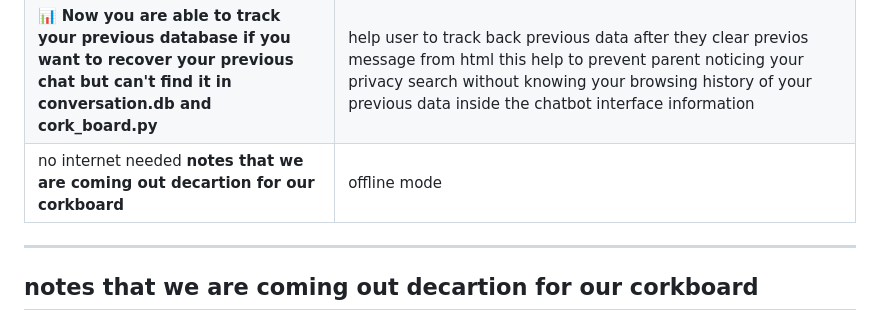
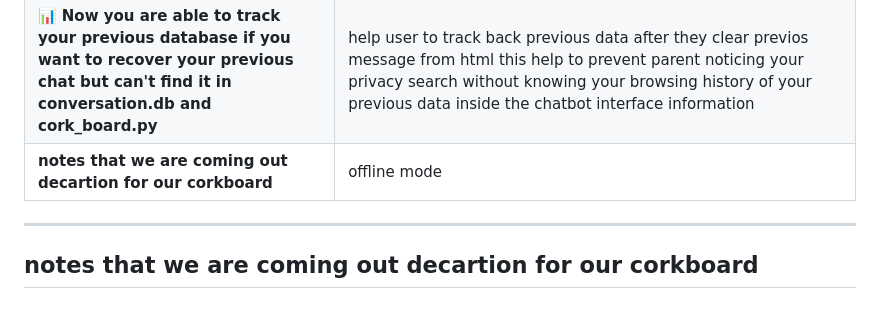
Before and after one commit to meowmeowsmh/TrioForge, a Markdown page: README.md, the part around the change. GitHub-like rendering.

```diff
--- a/README.md
+++ b/README.md
@@ -45,7 +45,7 @@ Everything auto‑creates itself – just clone, run, and go.
 | >_ **bat terminal to open application for the code** | help user to relief it the problem they have just one button to communicate with the server |
 | 🧠 **check out the instruction.md helps user to get onto llama.cpp style I recommend llama than ollama in terms of clearing cache** | reason,because it instantly cache out if you want to used ollama recommend cloud service for providing better and quality answer. |
 | 📊 **Now you are able to track your previous database if you want to recover your previous chat but can't find it in conversation.db and cork_board.py** | help user to track back previous data after they clear previos message from html this help to prevent parent noticing your privacy search without knowing your browsing history of your previous data inside the chatbot interface information |
-| no internet needed **notes that we are coming out decartion for our corkboard** | offline mode|
+|**notes that we are coming out decartion for our corkboard** | offline mode|
 ---
 notes that we are coming out decartion for our corkboard
 ---
```
